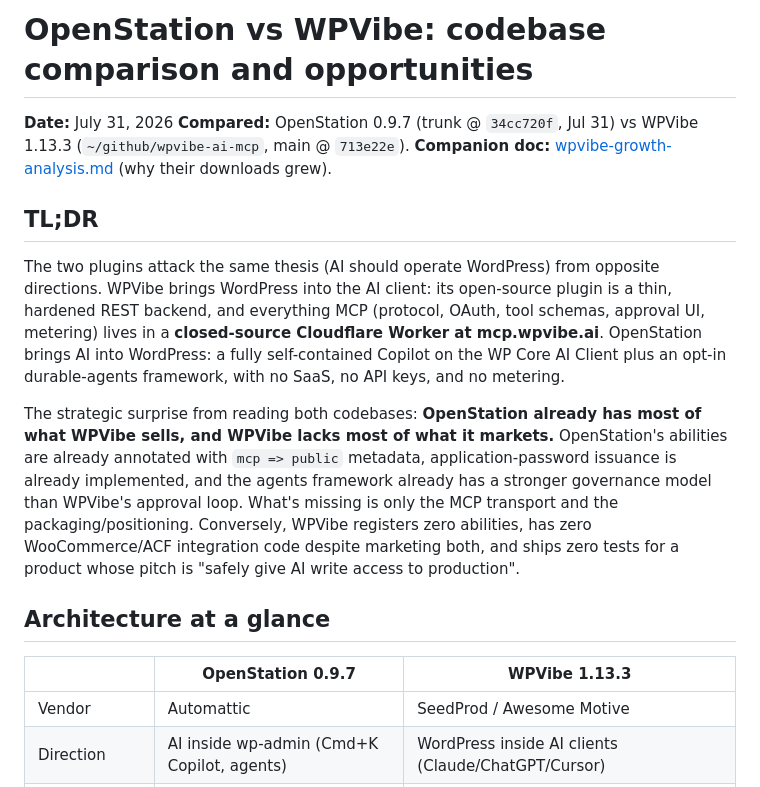
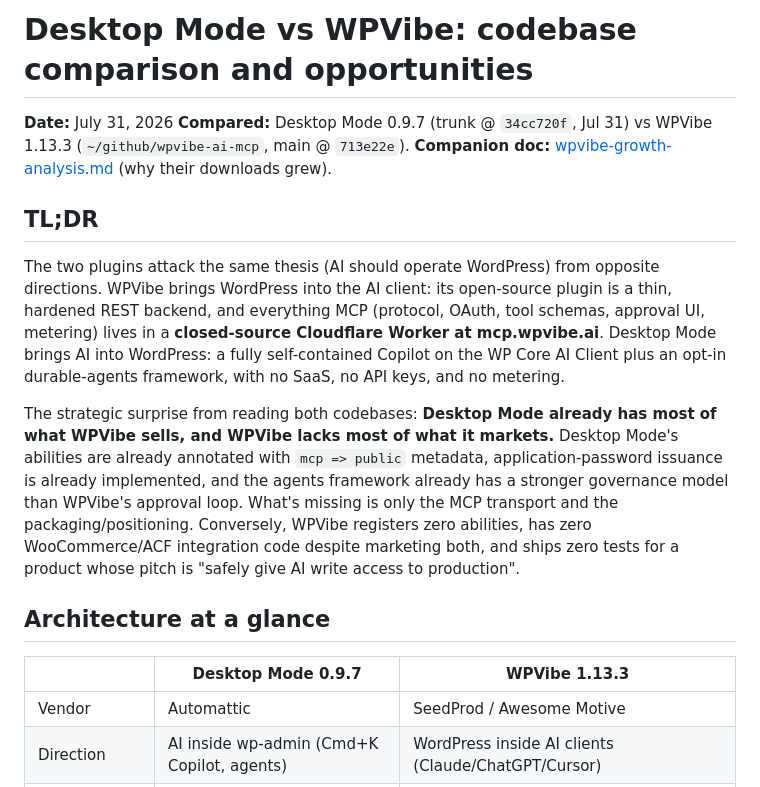
Before and after one commit to epeicher/wairehouse, a Markdown page: openstation/competitive/wpvibe-code-comparison.md, the part around one of its changes. GitHub-like rendering.

```diff
--- a/openstation/competitive/wpvibe-code-comparison.md
+++ b/openstation/competitive/wpvibe-code-comparison.md
@@ -1,18 +1,18 @@
-# OpenStation vs WPVibe: codebase comparison and opportunities
+# Desktop Mode vs WPVibe: codebase comparison and opportunities
 
 **Date:** July 31, 2026
-**Compared:** OpenStation 0.9.7 (trunk @ `34cc720f`, Jul 31) vs WPVibe 1.13.3 (`~/github/wpvibe-ai-mcp`, main @ `713e22e`).
+**Compared:** Desktop Mode 0.9.7 (trunk @ `34cc720f`, Jul 31) vs WPVibe 1.13.3 (`~/github/wpvibe-ai-mcp`, main @ `713e22e`).
 **Companion doc:** [wpvibe-growth-analysis.md](wpvibe-growth-analysis.md) (why their downloads grew).
 
 ## TL;DR
 
-The two plugins attack the same thesis (AI should operate WordPress) from opposite directions. WPVibe brings WordPress into the AI client: its open-source plugin is a thin, hardened REST backend, and everything MCP (protocol, OAuth, tool schemas, approval UI, metering) lives in a **closed-source Cloudflare Worker at mcp.wpvibe.ai**. OpenStation brings AI into WordPress: a fully self-contained Copilot on the WP Core AI Client plus an opt-in durable-agents framework, with no SaaS, no API keys, and no metering.
+The two plugins attack the same thesis (AI should operate WordPress) from opposite directions. WPVibe brings WordPress into the AI client: its open-source plugin is a thin, hardened REST backend, and everything MCP (protocol, OAuth, tool schemas, approval UI, metering) lives in a **closed-source Cloudflare Worker at mcp.wpvibe.ai**. Desktop Mode brings AI into WordPress: a fully self-contained Copilot on the WP Core AI Client plus an opt-in durable-agents framework, with no SaaS, no API keys, and no metering.
 
-The strategic surprise from reading both codebases: **OpenStation already has most of what WPVibe sells, and WPVibe lacks most of what it markets.** OpenStation's abilities are already annotated with `mcp => public` metadata, application-password issuance is already implemented, and the agents framework already has a stronger governance model than WPVibe's approval loop. What's missing is only the MCP transport and the packaging/positioning. Conversely, WPVibe registers zero abilities, has zero WooCommerce/ACF integration code despite marketing both, and ships zero tests for a product whose pitch is "safely give AI write access to production".
+The strategic surprise from reading both codebases: **Desktop Mode already has most of what WPVibe sells, and WPVibe lacks most of what it markets.** Desktop Mode's abilities are already annotated with `mcp => public` metadata, application-password issuance is already implemented, and the agents framework already has a stronger governance model than WPVibe's approval loop. What's missing is only the MCP transport and the packaging/positioning. Conversely, WPVibe registers zero abilities, has zero WooCommerce/ACF integration code despite marketing both, and ships zero tests for a product whose pitch is "safely give AI write access to production".
 
 ## Architecture at a glance
 
-| | OpenStation 0.9.7 | WPVibe 1.13.3 |
+| | Desktop Mode 0.9.7 | WPVibe 1.13.3 |
 |---|---|---|
 | Vendor | Automattic | SeedProd / Awesome Motive |
 | Direction | AI inside wp-admin (Cmd+K Copilot, agents) | WordPress inside AI clients (Claude/ChatGPT/Cursor) |
```
Also changed, not shown: other parts of openstation/competitive/wpvibe-code-comparison.md (+21 -21 lines), openstation/competitive/wpvibe-growth-analysis.md (+4 -4 lines), openstation/reviews/2026-08-31-001-pr-722-app-framework-review.md (added, +214 -0 lines).
